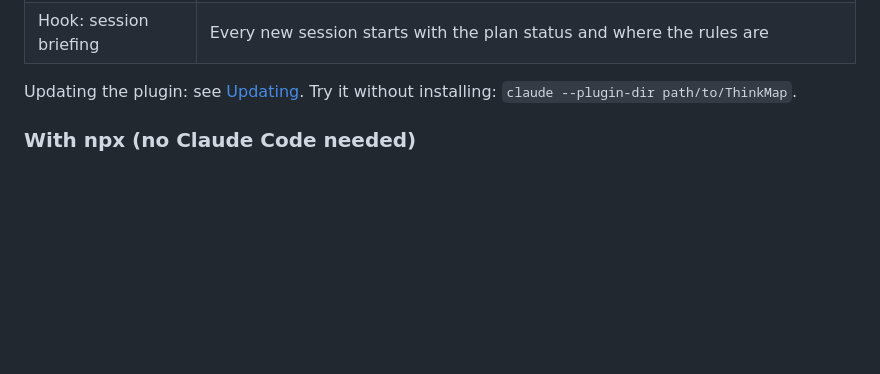
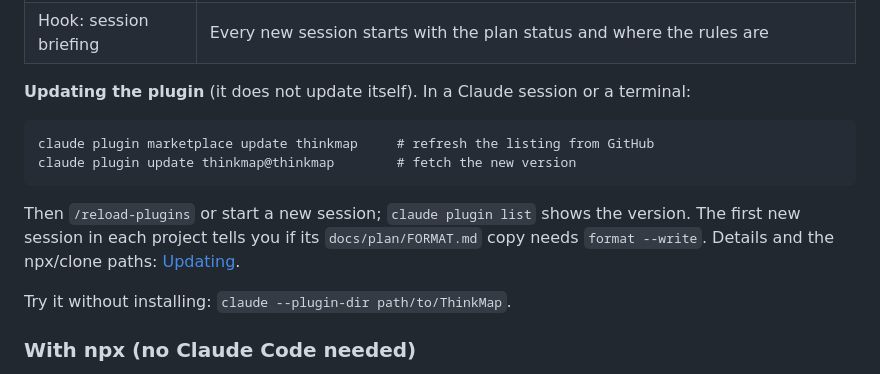
Before and after one commit to dsngeu/ThinkMap, a Markdown page: README.md, the part around the change. Drawn GitHub-style; blank space fills up the shorter version.

Commit message:
docs: plugin update commands in the install section
Co-Authored-By: Claude Fable 5.1 <noreply@anthropic.com>

````diff
--- a/README.md
+++ b/README.md
@@ -62,8 +62,16 @@ What the plugin gives every session in that project, without any CLAUDE.md editi
 | Hook: validate on save | After any edit under `docs/plan/`, format errors go straight back to Claude |
 | Hook: session briefing | Every new session starts with the plan status and where the rules are |
 
-Updating the plugin: see [Updating](#updating). Try it without installing:
-`claude --plugin-dir path/to/ThinkMap`.
+**Updating the plugin** (it does not update itself). In a Claude session or a terminal:
+```
+claude plugin marketplace update thinkmap     # refresh the listing from GitHub
+claude plugin update thinkmap@thinkmap        # fetch the new version
+```
+Then `/reload-plugins` or start a new session; `claude plugin list` shows the version. The
+first new session in each project tells you if its `docs/plan/FORMAT.md` copy needs
+`format --write`. Details and the npx/clone paths: [Updating](#updating).
+
+Try it without installing: `claude --plugin-dir path/to/ThinkMap`.
 
 ### With npx (no Claude Code needed)
 
````
